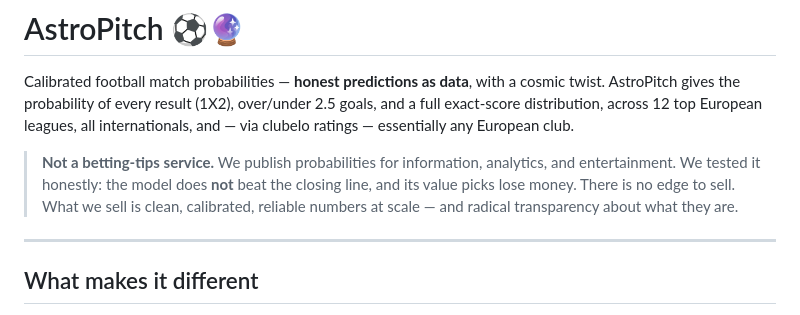
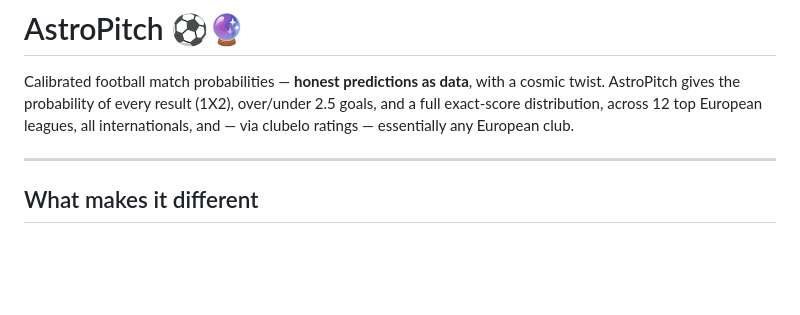
Before and after one commit to KiraTade19/astropitch, a Markdown page: README.md, the part around the change. GitHub-like rendering; blank space fills up the shorter version.

```diff
--- a/README.md
+++ b/README.md
@@ -4,12 +4,6 @@ Calibrated football match probabilities — **honest predictions as data**, with
 cosmic twist. AstroPitch gives the probability of every result (1X2), over/under
 2.5 goals, and a full exact-score distribution, across 12 top European leagues,
 all internationals, and — via clubelo ratings — essentially any European club.
-
-> **Not a betting-tips service.** We publish probabilities for information,
-> analytics, and entertainment. We tested it honestly: the model does **not**
-> beat the closing line, and its value picks lose money. There is no edge to sell.
-> What we sell is clean, calibrated, reliable numbers at scale — and radical
-> transparency about what they are.
 
 ---
 
```
